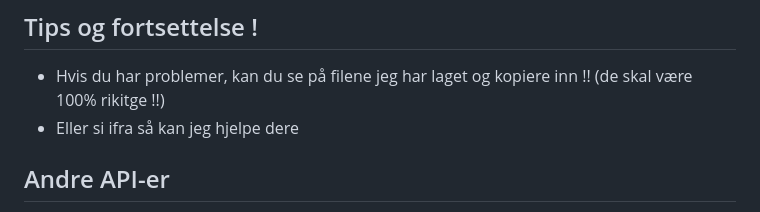
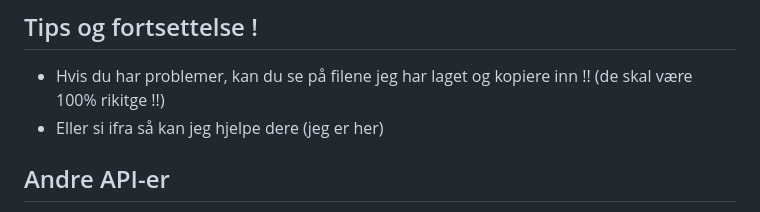
Before and after one commit to mozartamadeus1756/kurs-i-api, a Markdown page: README.md, the part around the change. Rendered like a GitHub page.

Commit message:
im kurs fisnsihed !!

```diff
--- a/README.md
+++ b/README.md
@@ -266,7 +266,7 @@ Så går du til `index.html` og trykker på GO LIVE, trykk på knappen og se hva
 
 ## Tips og fortsettelse !
 - Hvis du har problemer, kan du se på filene jeg har laget og kopiere inn !! (de skal være 100% rikitge !!)
-- Eller si ifra så kan jeg hjelpe dere
+- Eller si ifra så kan jeg hjelpe dere (jeg er her)
 
 ## Andre API-er
 - Finn en annen API og skjekk hva som skjer når du bytter ut URL-en med en av disse:
```
